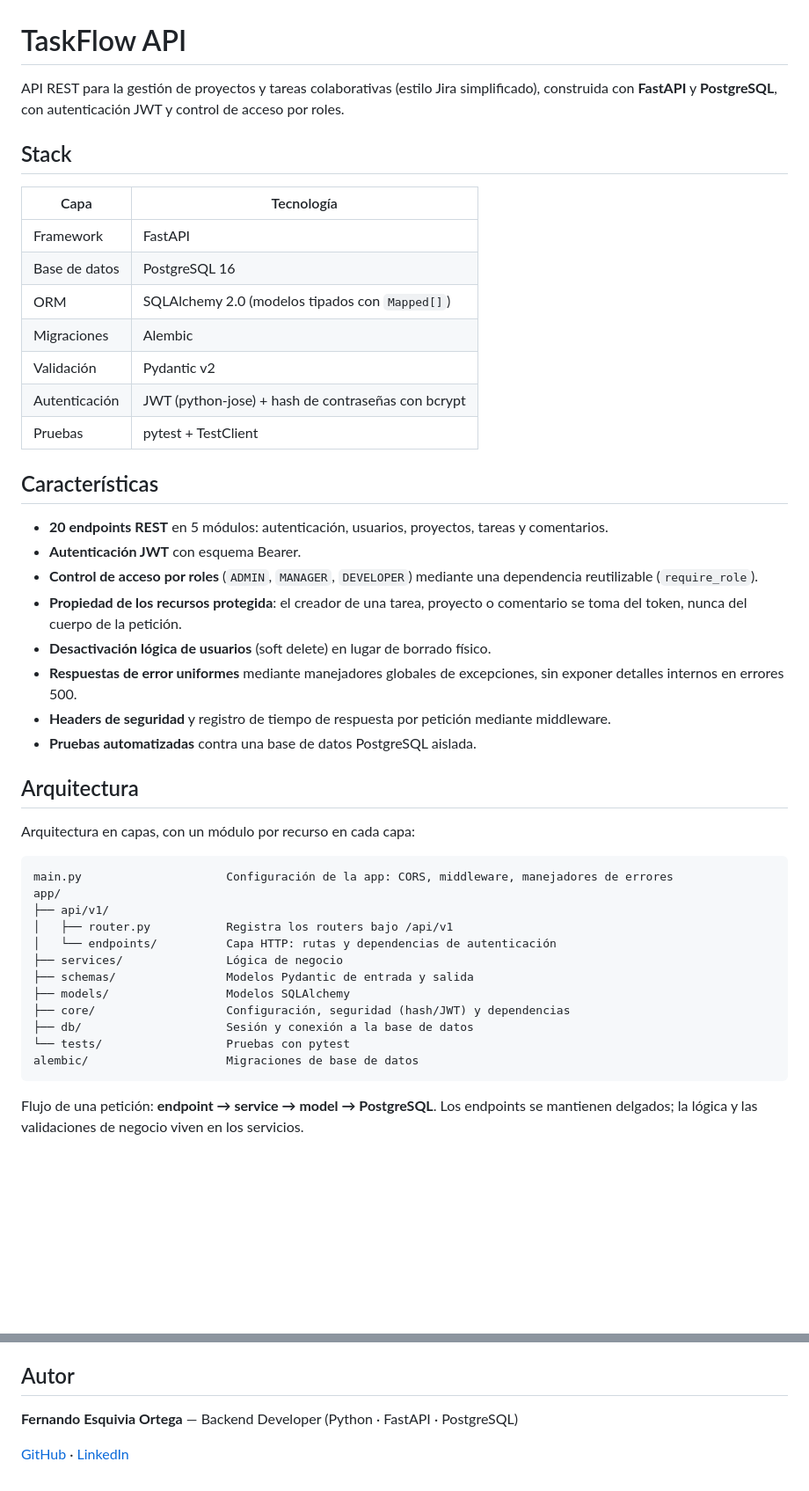
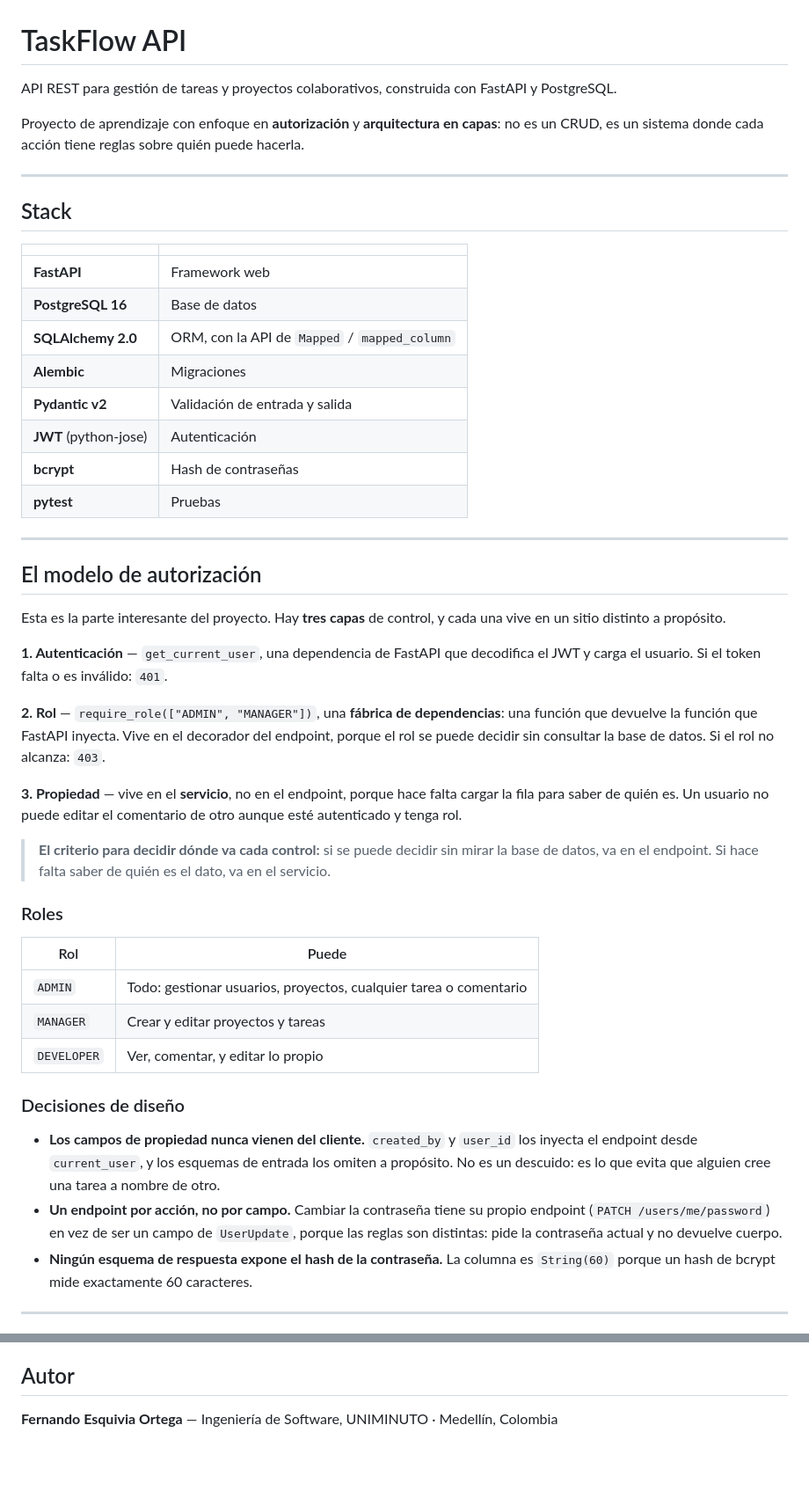
Before and after one commit to Fernando-03-Git/taskflow-api, a Markdown page: readme.md, 2 parts joined by grey strips. Shown at 88% size. Rendered like a GitHub page; blank space fills up the shorter version.

Commit message:
docs: fusiono las dos versiones del README

````diff
--- a/readme.md
+++ b/readme.md
@@ -1,47 +1,68 @@
 # TaskFlow API
 
-API REST para la gestión de proyectos y tareas colaborativas (estilo Jira simplificado), construida con **FastAPI** y **PostgreSQL**, con autenticación JWT y control de acceso por roles.
+API REST para gestión de tareas y proyectos colaborativos, construida con FastAPI
+y PostgreSQL.
+
+Proyecto de aprendizaje con enfoque en **autorización** y **arquitectura en capas**:
+no es un CRUD, es un sistema donde cada acción tiene reglas sobre quién puede hacerla.
+
+---
 
 ## Stack
 
-| Capa | Tecnología |
+| | |
 |---|---|
-| Framework | FastAPI |
-| Base de datos | PostgreSQL 16 |
-| ORM | SQLAlchemy 2.0 (modelos tipados con `Mapped[]`) |
-| Migraciones | Alembic |
-| Validación | Pydantic v2 |
-| Autenticación | JWT (python-jose) + hash de contraseñas con bcrypt |
-| Pruebas | pytest + TestClient |
+| **FastAPI** | Framework web |
+| **PostgreSQL 16** | Base de datos |
+| **SQLAlchemy 2.0** | ORM, con la API de `Mapped` / `mapped_column` |
+| **Alembic** | Migraciones |
+| **Pydantic v2** | Validación de entrada y salida |
+| **JWT** (python-jose) | Autenticación |
+| **bcrypt** | Hash de contraseñas |
+| **pytest** | Pruebas |
 
-## Características
+---
 
-- **20 endpoints REST** en 5 módulos: autenticación, usuarios, proyectos, tareas y comentarios.
-- **Autenticación JWT** con esquema Bearer.
-- **Control de acceso por roles** (`ADMIN`, `MANAGER`, `DEVELOPER`) mediante una dependencia reutilizable (`require_role`).
-- **Propiedad de los recursos protegida**: el creador de una tarea, proyecto o comentario se toma del token, nunca del cuerpo de la petición.
-- **Desactivación lógica de usuarios** (soft delete) en lugar de borrado físico.
-- **Respuestas de error uniformes** mediante manejadores globales de excepciones, sin exponer detalles internos en errores 500.
-- **Headers de seguridad** y registro de tiempo de respuesta por petición mediante middleware.
-- **Pruebas automatizadas** contra una base de datos PostgreSQL aislada.
+## El modelo de autorización
 
-## Arquitectura
+Esta es la parte interesante del proyecto. Hay **tres capas** de control, y cada una
+vive en un sitio distinto a propósito.
 
-Arquitectura en capas, con un módulo por recurso en cada capa:
+**1. Autenticación** — `get_current_user`, una dependencia de FastAPI que decodifica
+el JWT y carga el usuario. Si el token falta o es inválido: `401`.
 
-```
-main.py                     Configuración de la app: CORS, middleware, manejadores de errores
-app/
-├── api/v1/
-│   ├── router.py           Registra los routers bajo /api/v1
-│   └── endpoints/          Capa HTTP: rutas y dependencias de autenticación
-├── services/               Lógica de negocio
-├── schemas/                Modelos Pydantic de entrada y salida
-├── models/                 Modelos SQLAlchemy
-├── core/                   Configuración, seguridad (hash/JWT) y dependencias
-├── db/                     Sesión y conexión a la base de datos
-└── tests/                  Pruebas con pytest
-alembic/                    Migraciones de base de datos
-```
+**2. Rol** — `require_role(["ADMIN", "MANAGER"])`, una **fábrica de dependencias**:
+una función que devuelve la función que FastAPI inyecta. Vive en el decorador del
+endpoint, porque el rol se puede decidir sin consultar la base de datos. Si el rol no
+alcanza: `403`.
 
-Flujo de una petición: **endpoint → service → model → PostgreSQL**. Los endpoints se mantienen delgados; la lógica y las validaciones de negocio viven en los servicios.
+**3. Propiedad** — vive en el **servicio**, no en el endpoint, porque hace falta
+cargar la fila para saber de quién es. Un usuario no puede editar el comentario de
+otro aunque esté autenticado y tenga rol.
+
+> **El criterio para decidir dónde va cada control:** si se puede decidir sin mirar la
+> base de datos, va en el endpoint. Si hace falta saber de quién es el dato, va en el
+> servicio.
+
+### Roles
+
+| Rol | Puede |
+|---|---|
+| `ADMIN` | Todo: gestionar usuarios, proyectos, cualquier tarea o comentario |
+| `MANAGER` | Crear y editar proyectos y tareas |
+| `DEVELOPER` | Ver, comentar, y editar lo propio |
+
+### Decisiones de diseño
+
+- **Los campos de propiedad nunca vienen del cliente.** `created_by` y `user_id` los
+  inyecta el endpoint desde `current_user`, y los esquemas de entrada los omiten a
+  propósito. No es un descuido: es lo que evita que alguien cree una tarea a nombre
+  de otro.
+- **Un endpoint por acción, no por campo.** Cambiar la contraseña tiene su propio
+  endpoint (`PATCH /users/me/password`) en vez de ser un campo de `UserUpdate`,
+  porque las reglas son distintas: pide la contraseña actual y no devuelve cuerpo.
+- **Ningún esquema de respuesta expone el hash de la contraseña.** La columna es
+  `String(60)` porque un hash de bcrypt mide exactamente 60 caracteres.
+
+---
+
@@ -175,6 +279,4 @@ Las tablas se crean al inicio de la sesión de pruebas y se eliminan al terminar
 
 ## Autor
 
-**Fernando Esquivia Ortega** — Backend Developer (Python · FastAPI · PostgreSQL)
-
-[GitHub](https://github.com/Fernando-03-Git) · [LinkedIn](https://linkedin.com/in/fernando-esquivia)
+**Fernando Esquivia Ortega** — Ingeniería de Software, UNIMINUTO · Medellín, Colombia
````
Also changed, not shown: other parts of readme.md (+159 -76 lines).
